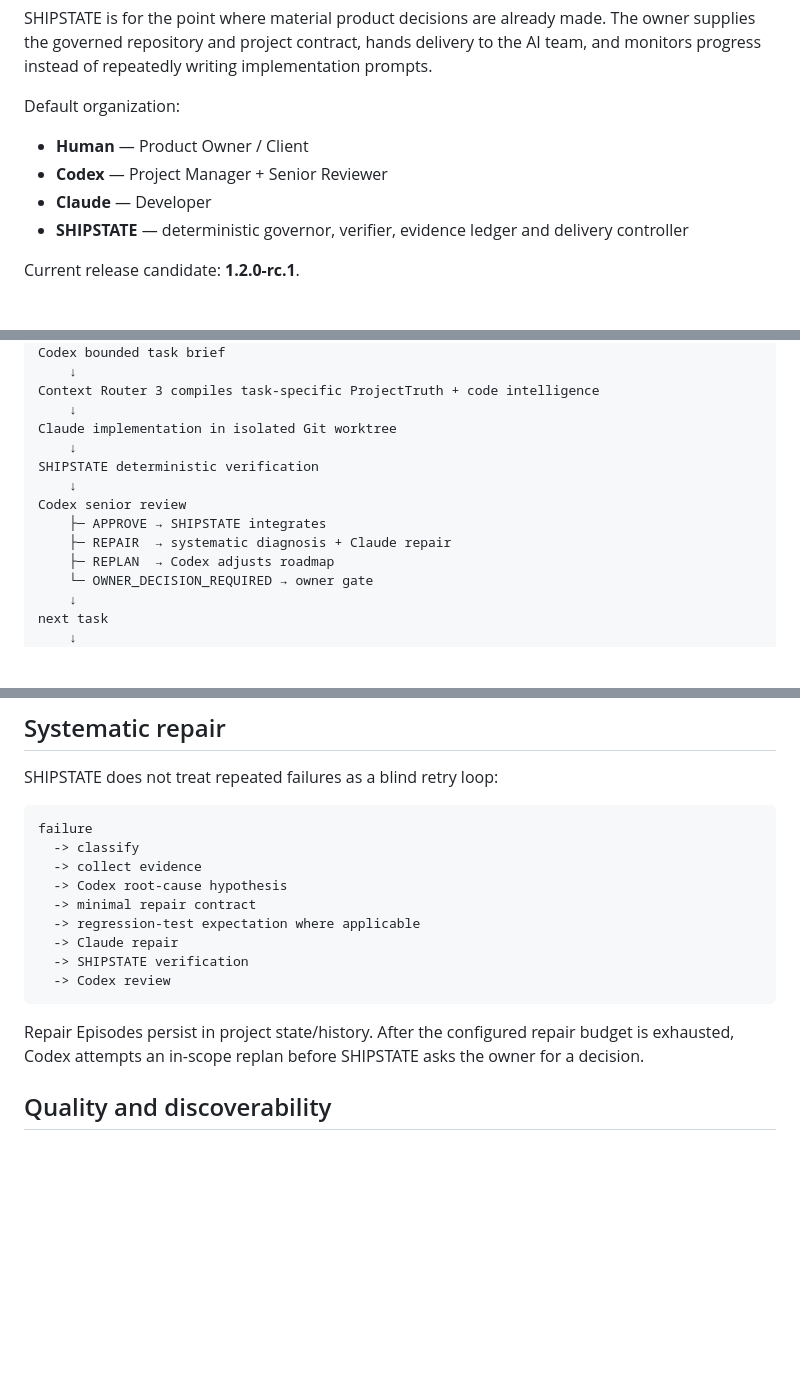
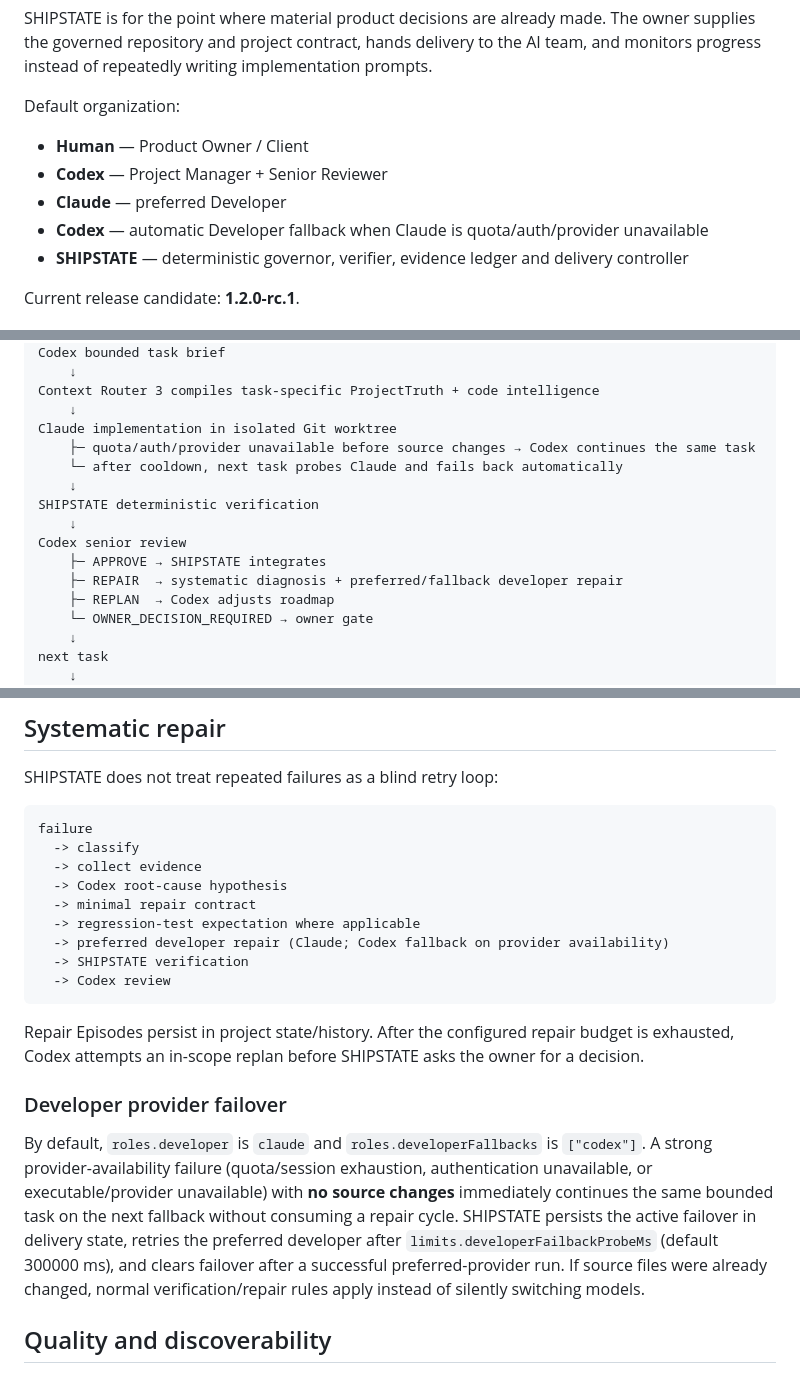
Before and after one commit to KundanBhagatofficial/shipstate, a Markdown page: README.md, 3 parts joined by grey strips. Rendered like a GitHub page; blank space fills up the shorter version.

Commit message:
docs: document developer failover and failback [skip ci]

````diff
--- a/README.md
+++ b/README.md
@@ -8,7 +8,8 @@ Default organization:
 
 - **Human** — Product Owner / Client
 - **Codex** — Project Manager + Senior Reviewer
-- **Claude** — Developer
+- **Claude** — preferred Developer
+- **Codex** — automatic Developer fallback when Claude is quota/auth/provider unavailable
 - **SHIPSTATE** — deterministic governor, verifier, evidence ledger and delivery controller
 
 Current release candidate: **1.2.0-rc.1**.
@@ -130,12 +131,14 @@ Codex bounded task brief
 Context Router 3 compiles task-specific ProjectTruth + code intelligence
     ↓
 Claude implementation in isolated Git worktree
+    ├─ quota/auth/provider unavailable before source changes → Codex continues the same task
+    └─ after cooldown, next task probes Claude and fails back automatically
     ↓
 SHIPSTATE deterministic verification
     ↓
 Codex senior review
     ├─ APPROVE → SHIPSTATE integrates
-    ├─ REPAIR  → systematic diagnosis + Claude repair
+    ├─ REPAIR  → systematic diagnosis + preferred/fallback developer repair
     ├─ REPLAN  → Codex adjusts roadmap
     └─ OWNER_DECISION_REQUIRED → owner gate
     ↓
@@ -213,12 +216,16 @@ failure
   -> Codex root-cause hypothesis
   -> minimal repair contract
   -> regression-test expectation where applicable
-  -> Claude repair
+  -> preferred developer repair (Claude; Codex fallback on provider availability)
   -> SHIPSTATE verification
   -> Codex review
 ```
 
 Repair Episodes persist in project state/history. After the configured repair budget is exhausted, Codex attempts an in-scope replan before SHIPSTATE asks the owner for a decision.
+
+### Developer provider failover
+
+By default, `roles.developer` is `claude` and `roles.developerFallbacks` is `["codex"]`. A strong provider-availability failure (quota/session exhaustion, authentication unavailable, or executable/provider unavailable) with **no source changes** immediately continues the same bounded task on the next fallback without consuming a repair cycle. SHIPSTATE persists the active failover in delivery state, retries the preferred developer after `limits.developerFailbackProbeMs` (default 300000 ms), and clears failover after a successful preferred-provider run. If source files were already changed, normal verification/repair rules apply instead of silently switching models.
 
 ## Quality and discoverability
 
````
Also changed, not shown: other parts of README.md (+1 -1 lines), docs/INTELLIGENCE.md (+5 -1 lines).
